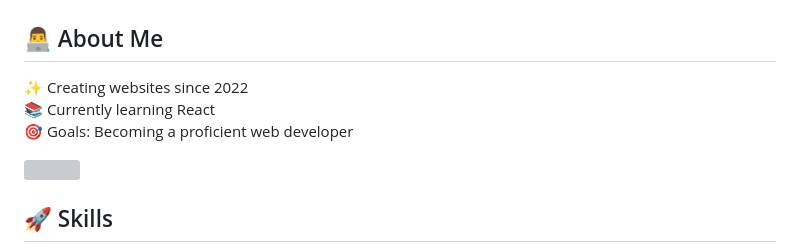
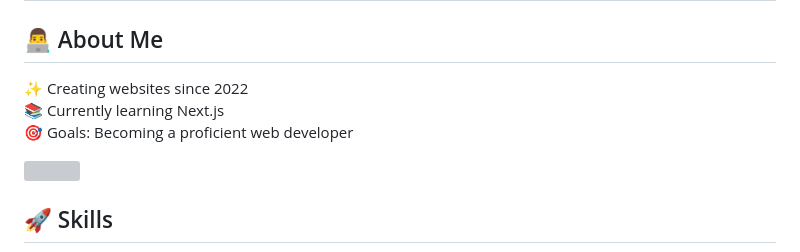
Before and after one commit to sangamprashant/sangamprashant, a Markdown page: README.md, the part around one of its changes. Rendered like a GitHub page; grey boxes are pictures that could not be loaded.

Commit message:
Next js add

```diff
--- a/README.md
+++ b/README.md
@@ -4,7 +4,7 @@
 ###
 
 <h2 align="left">👨‍💻 About Me</h2>
-<p align="left">✨ Creating websites since 2022<br>📚 Currently learning React<br>🎯 Goals: Becoming a proficient web developer</p>
+<p align="left">✨ Creating websites since 2022<br>📚 Currently learning Next.js<br>🎯 Goals: Becoming a proficient web developer</p>
 
 <img align="right" height="150" src="https://cdn.sanity.io/images/ordgikwe/production/a830c5182852e35bcd0dc07b90122f07ecd15f48-700x525.gif?w=700&h=525&auto=format" />
 
```
Also changed, not shown: other parts of README.md (+6 -0 lines).
